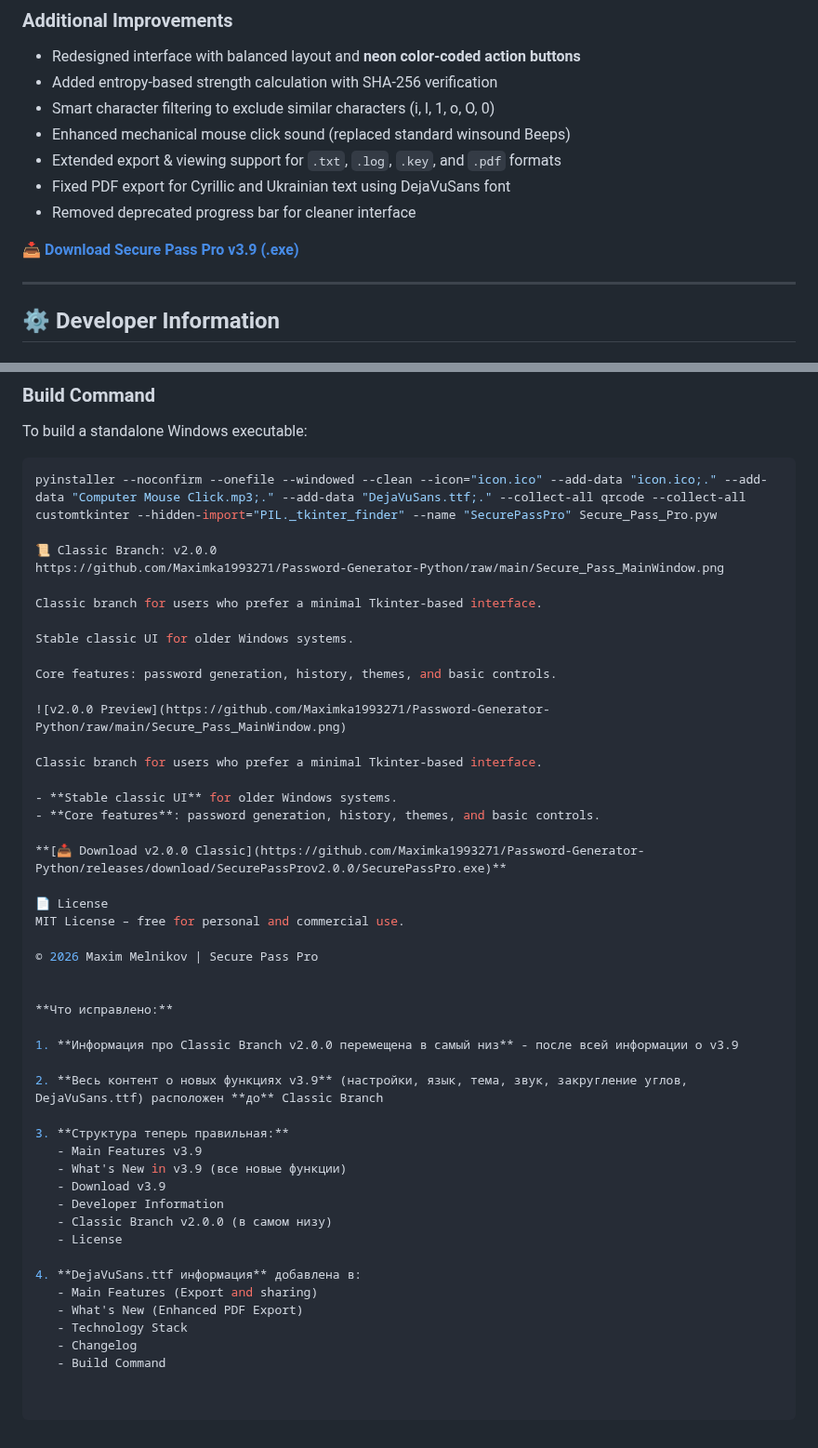
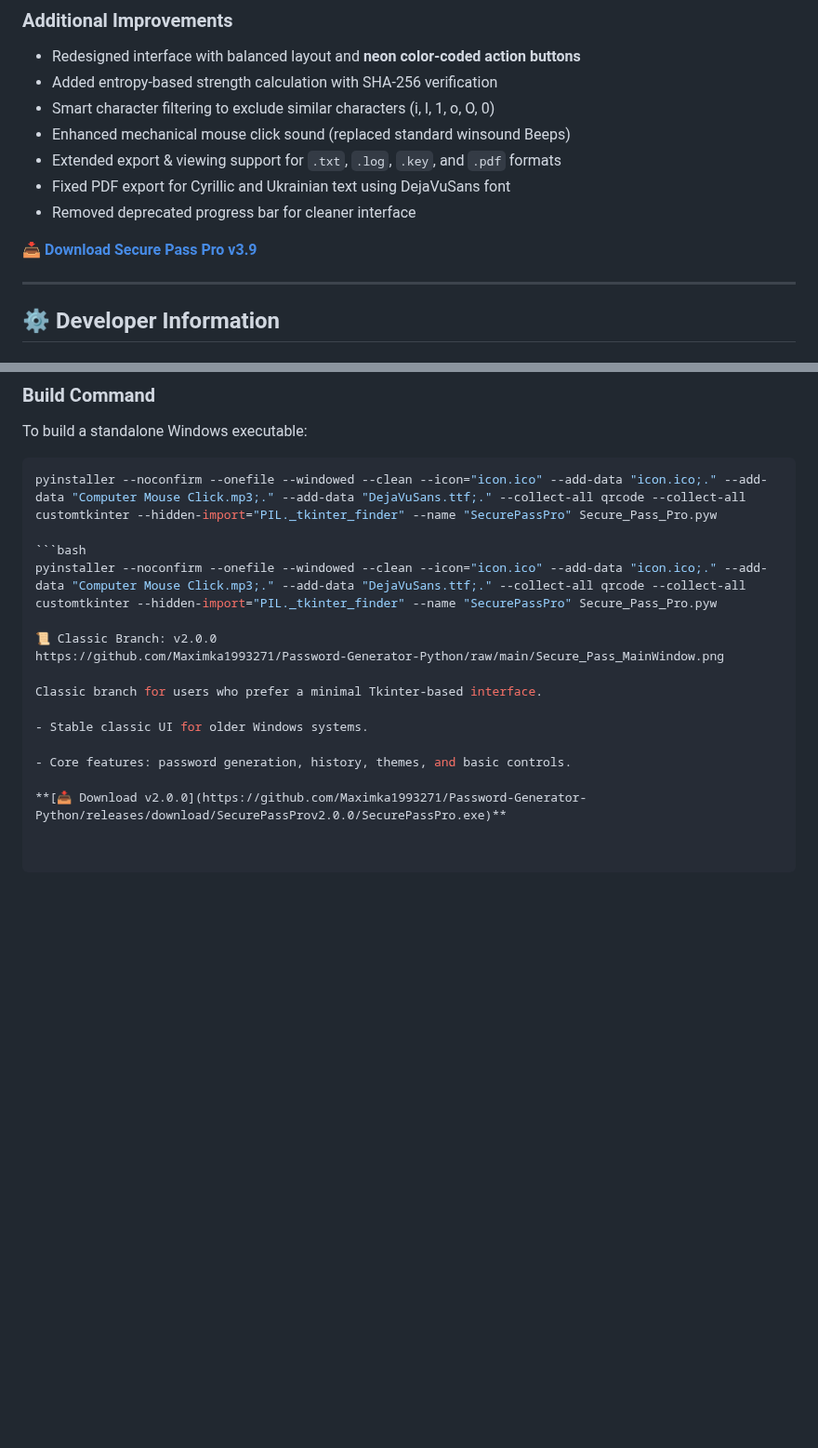
Before and after one commit to Maximka1993271/Password-Generator-Python, a Markdown page: README.md, 2 parts joined by grey strips. Shown at 93% size. Rendered like a GitHub page; blank space fills up the shorter version.

````diff
--- a/README.md
+++ b/README.md
@@ -75,7 +75,7 @@ A new slider allows you to customize the roundness of all UI elements from **0 t
 - Fixed PDF export for Cyrillic and Ukrainian text using DejaVuSans font
 - Removed deprecated progress bar for cleaner interface
 
-**[📥 Download Secure Pass Pro v3.9 (.exe)](https://github.com/Maximka1993271/Password-Generator-Python/releases/download/SecurePassProv3.9/SecurePassPro.exe)**
+**[📥 Download Secure Pass Pro v3.9](https://github.com/Maximka1993271/Password-Generator-Python/releases/download/SecurePassProv3.9/SecurePassPro.exe)**
 
 ---
 
@@ -124,47 +124,16 @@ To build a standalone Windows executable:
 ```bash
 pyinstaller --noconfirm --onefile --windowed --clean --icon="icon.ico" --add-data "icon.ico;." --add-data "Computer Mouse Click.mp3;." --add-data "DejaVuSans.ttf;." --collect-all qrcode --collect-all customtkinter --hidden-import="PIL._tkinter_finder" --name "SecurePassPro" Secure_Pass_Pro.pyw
 
+```bash
+pyinstaller --noconfirm --onefile --windowed --clean --icon="icon.ico" --add-data "icon.ico;." --add-data "Computer Mouse Click.mp3;." --add-data "DejaVuSans.ttf;." --collect-all qrcode --collect-all customtkinter --hidden-import="PIL._tkinter_finder" --name "SecurePassPro" Secure_Pass_Pro.pyw
+
 📜 Classic Branch: v2.0.0
 https://github.com/Maximka1993271/Password-Generator-Python/raw/main/Secure_Pass_MainWindow.png
 
 Classic branch for users who prefer a minimal Tkinter-based interface.
 
-Stable classic UI for older Windows systems.
+- Stable classic UI for older Windows systems.
 
-Core features: password generation, history, themes, and basic controls.
+- Core features: password generation, history, themes, and basic controls.
 
-![v2.0.0 Preview](https://github.com/Maximka1993271/Password-Generator-Python/raw/main/Secure_Pass_MainWindow.png)
-
-Classic branch for users who prefer a minimal Tkinter-based interface.
-
-- **Stable classic UI** for older Windows systems.
-- **Core features**: password generation, history, themes, and basic controls.
-
-**[📥 Download v2.0.0 Classic](https://github.com/Maximka1993271/Password-Generator-Python/releases/download/SecurePassProv2.0.0/SecurePassPro.exe)**
-
-📄 License
-MIT License – free for personal and commercial use.
-
-© 2026 Maxim Melnikov | Secure Pass Pro
-
-
-**Что исправлено:**
-
-1. **Информация про Classic Branch v2.0.0 перемещена в самый низ** - после всей информации о v3.9
-
-2. **Весь контент о новых функциях v3.9** (настройки, язык, тема, звук, закругление углов, DejaVuSans.ttf) расположен **до** Classic Branch
-
-3. **Структура теперь правильная:**
-   - Main Features v3.9
-   - What's New in v3.9 (все новые функции)
-   - Download v3.9
-   - Developer Information
-   - Classic Branch v2.0.0 (в самом низу)
-   - License
-
-4. **DejaVuSans.ttf информация** добавлена в:
-   - Main Features (Export and sharing)
-   - What's New (Enhanced PDF Export)
-   - Technology Stack
-   - Changelog
-   - Build Command
+**[📥 Download v2.0.0](https://github.com/Maximka1993271/Password-Generator-Python/releases/download/SecurePassProv2.0.0/SecurePassPro.exe)**
````
